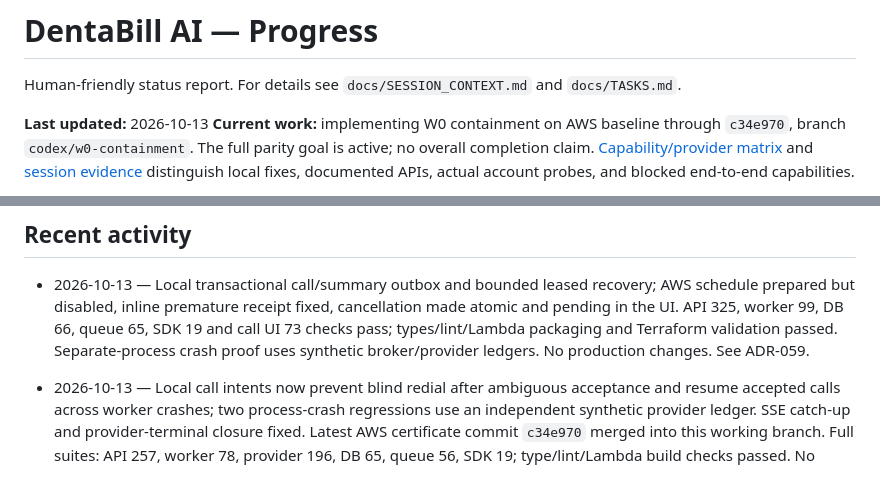
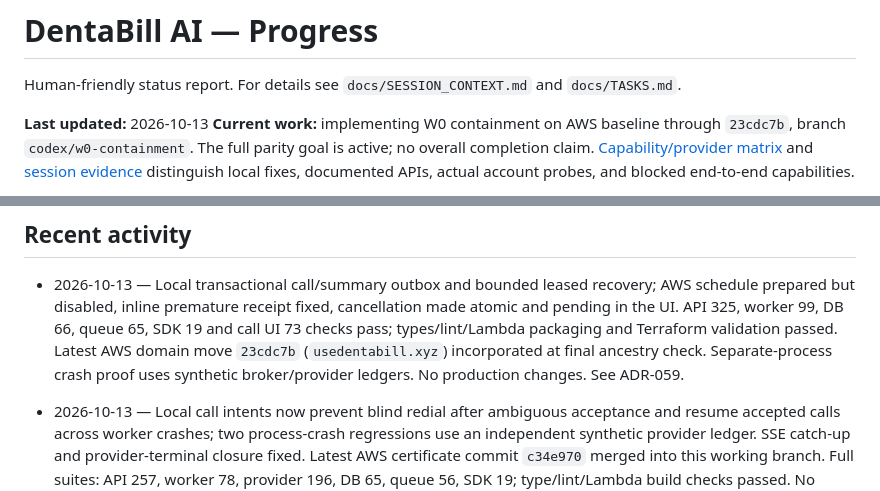
Before and after one commit to yash9657/dentabill, a Markdown page: PROGRESS.md, 2 parts joined by grey strips. Drawn GitHub-style.

```diff
--- a/PROGRESS.md
+++ b/PROGRESS.md
@@ -3,7 +3,7 @@
 Human-friendly status report. For details see `docs/SESSION_CONTEXT.md` and `docs/TASKS.md`.
 
 **Last updated:** 2026-10-13
-**Current work:** implementing W0 containment on AWS baseline through `c34e970`, branch
+**Current work:** implementing W0 containment on AWS baseline through `23cdc7b`, branch
 `codex/w0-containment`. The full parity goal is active; no overall completion claim.
 [Capability/provider matrix](./docs/PROVIDER_EVIDENCE.md) and
 [session evidence](./docs/SESSION_CONTEXT.md) distinguish local fixes, documented APIs,
@@ -81,7 +81,8 @@ older deployment target for the zero-extra-hosting demo.
 - 2026-10-13 — Local transactional call/summary outbox and bounded leased recovery; AWS
   schedule prepared but disabled, inline premature receipt fixed, cancellation made atomic
   and pending in the UI. API 325, worker 99, DB 66, queue 65, SDK 19 and call UI 73 checks pass;
-  types/lint/Lambda packaging and Terraform validation passed. Separate-process crash proof
+  types/lint/Lambda packaging and Terraform validation passed. Latest AWS domain move
+  `23cdc7b` (`usedentabill.xyz`) incorporated at final ancestry check. Separate-process crash proof
   uses synthetic broker/provider ledgers. No production changes. See ADR-059.
 
 - 2026-10-13 — Local call intents now prevent blind redial after ambiguous acceptance and
```
Also changed, not shown: docs/DEPLOY_AWS.md (+1 -1 lines), docs/SESSION_CONTEXT.md (+4 -2 lines).
